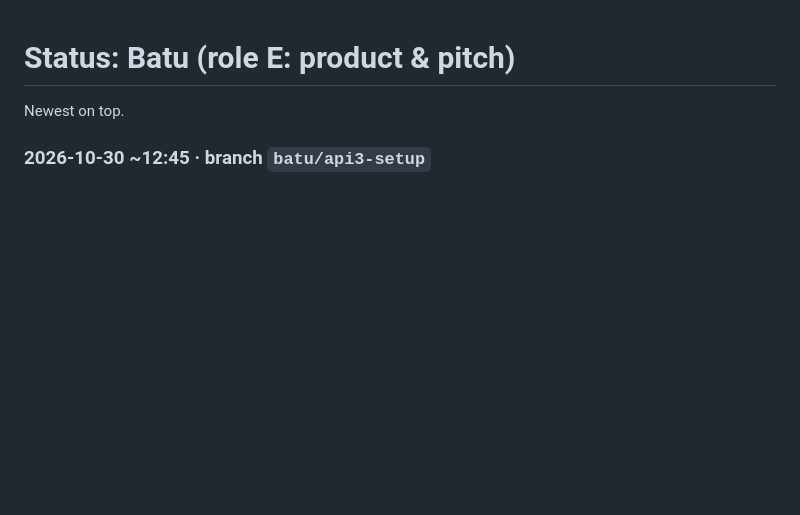
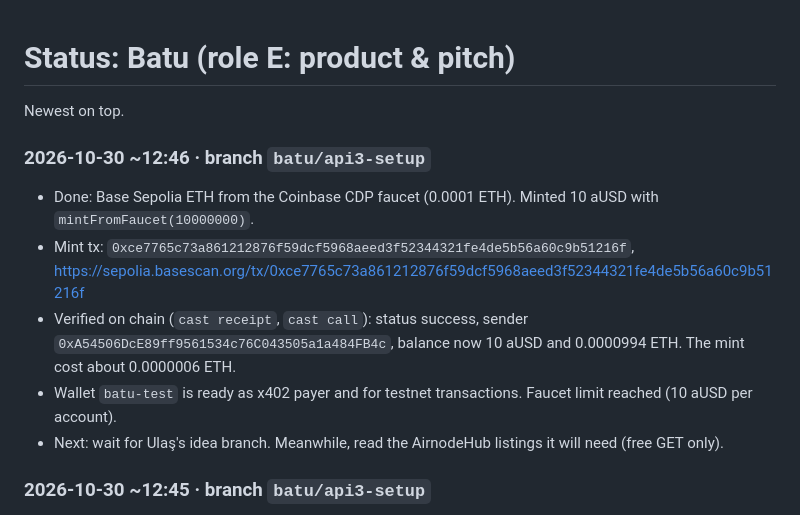
Before and after one commit to julienlmu/tumblockchain-powerpuffboys, a Markdown page: docs/status/batu.md, the part around the change. GitHub-like rendering; blank space fills up the shorter version.

Commit message:
docs: Batu's Base Sepolia wallet funded with 10 aUSD
Co-Authored-By: Claude Opus 5.5 <noreply@anthropic.com>

```diff
--- a/docs/status/batu.md
+++ b/docs/status/batu.md
@@ -1,6 +1,13 @@
 # Status: Batu (role E: product & pitch)
 
 Newest on top.
+
+### 2026-10-30 ~12:46 · branch `batu/api3-setup`
+- Done: Base Sepolia ETH from the Coinbase CDP faucet (0.0001 ETH). Minted 10 aUSD with `mintFromFaucet(10000000)`.
+- Mint tx: `0xce7765c73a861212876f59dcf5968aeed3f52344321fe4de5b56a60c9b51216f`, https://sepolia.basescan.org/tx/0xce7765c73a861212876f59dcf5968aeed3f52344321fe4de5b56a60c9b51216f
+- Verified on chain (`cast receipt`, `cast call`): status success, sender `0xA54506DcE89ff9561534c76C043505a1a484FB4c`, balance now 10 aUSD and 0.0000994 ETH. The mint cost about 0.0000006 ETH.
+- Wallet `batu-test` is ready as x402 payer and for testnet transactions. Faucet limit reached (10 aUSD per account).
+- Next: wait for Ulaş's idea branch. Meanwhile, read the AirnodeHub listings it will need (free GET only).
 
 ### 2026-10-30 ~12:45 · branch `batu/api3-setup`
 - Done: Batu created an encrypted Foundry keystore `batu-test` (`~/.foundry/keystores/batu-test`, password known only to Batu).
```
Also changed, not shown: docs/PROGRESS.md (+10 -5 lines).
